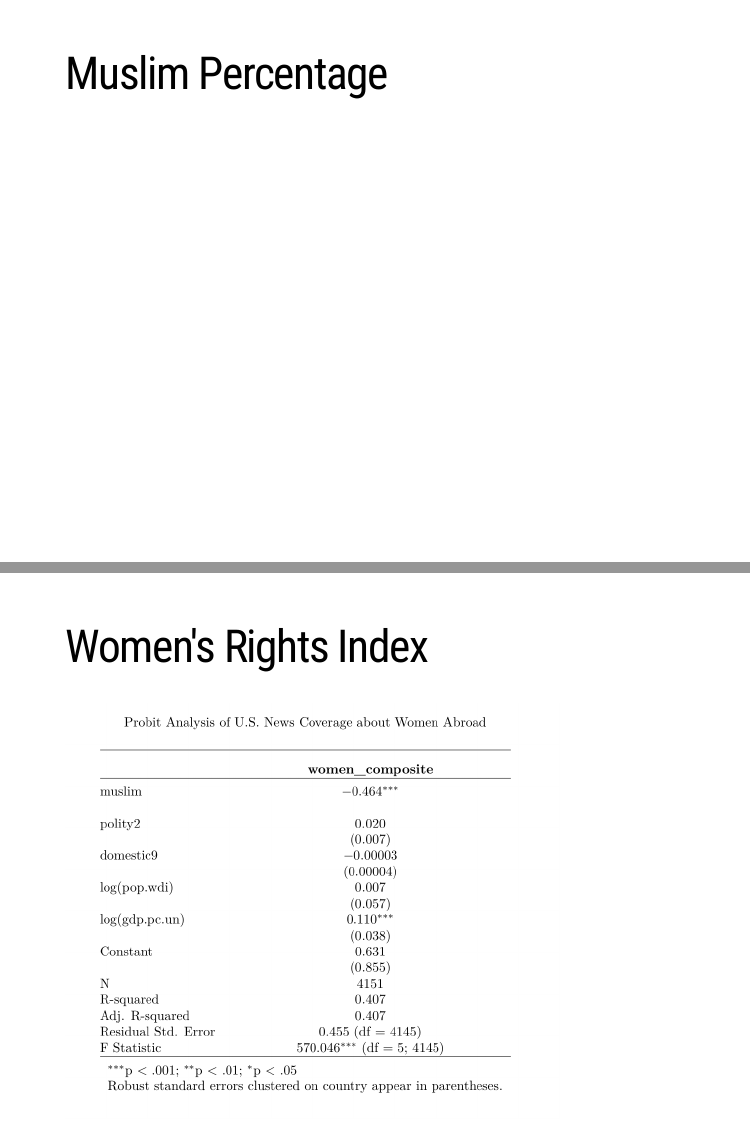
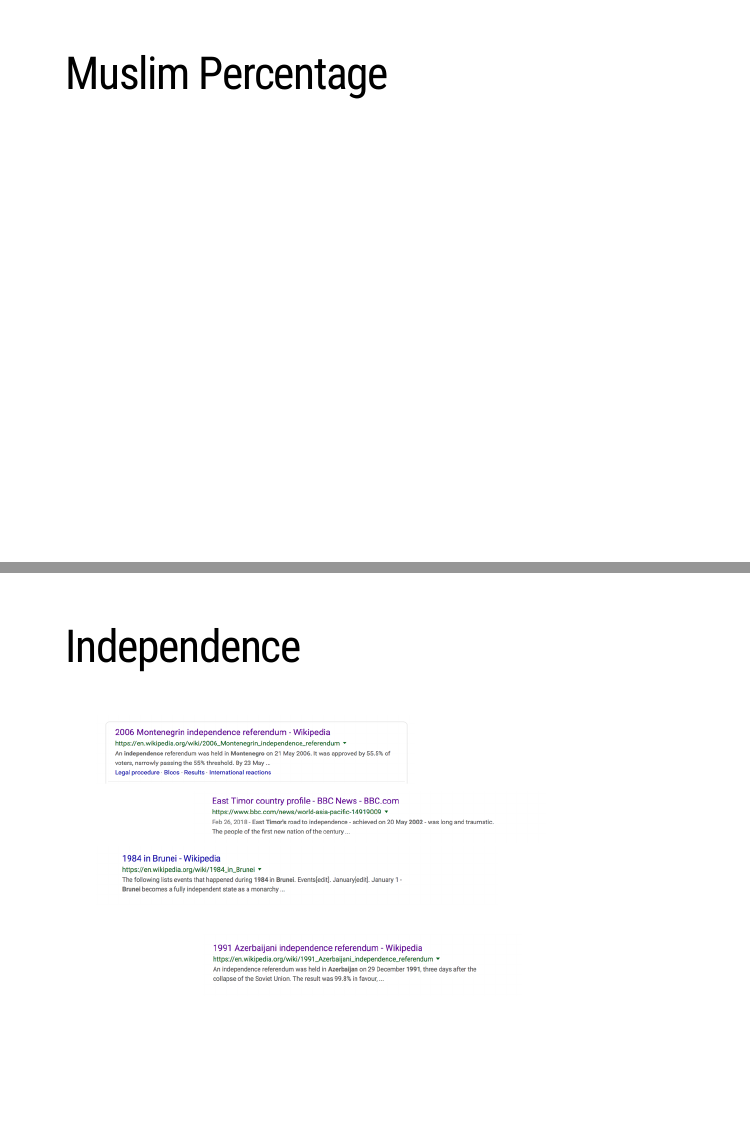
Before and after one commit to seanhugh/Data-Islamophobia, an R Markdown document (presentation.Rmd): pages 20 and 22 of 22 before the commit and pages 21 and 22 of 24 after it, joined at a grey line. Rendered offline with R 4.5, knitr and Pandoc, with nearby package versions; the code chunks are not run, so their results and figures are left out; the slides are laid out offline by our stand-in for remark.js, each with all of its steps uncovered, in fonts that may differ from those the slides ask for, and without slide numbers, shadows or browser add-ons; a font, style sheet, LaTeX package, included part or bibliography that could not be used is replaced or left out.

Commit message:
Added pres resources

````diff
--- a/presentation.Rmd
+++ b/presentation.Rmd
@@ -197,6 +202,13 @@ readRDS("./pres_resources/muslim4.RDS")
 --
 ---
 
+# Independence
+
+<img src="./pres_resources/independence.png" width="80%">
+
+--
+---
+
 # Women's Rights Index
 
 ```{r women1, echo=FALSE, warning=FALSE, fig.width=12}
````
Also changed, not shown: pres_resources/independence.png (added), pres_resources/nyt.png (added), presentation.html, presentation.Rmd (5 more changed lines), 2 other files.
